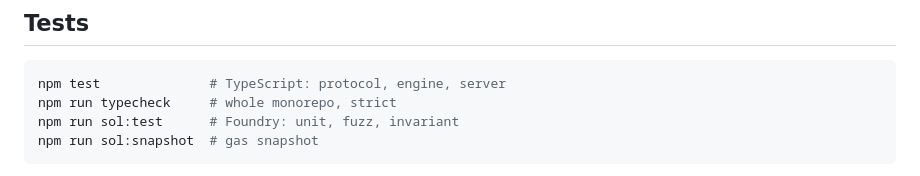
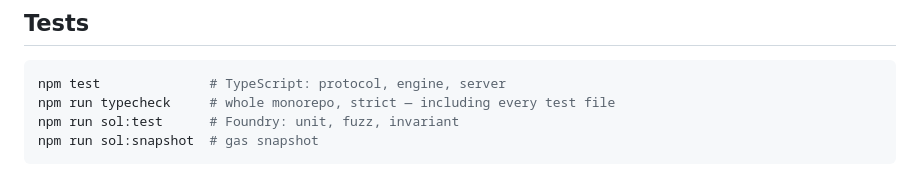
Before and after one commit to SiderProgrammer/last-man-standing, a Markdown page: README.md, the part around the change. Drawn GitHub-style.

````diff
--- a/README.md
+++ b/README.md
@@ -80,7 +80,7 @@ match ends.
 
 ```bash
 npm test              # TypeScript: protocol, engine, server
-npm run typecheck     # whole monorepo, strict
+npm run typecheck     # whole monorepo, strict — including every test file
 npm run sol:test      # Foundry: unit, fuzz, invariant
 npm run sol:snapshot  # gas snapshot
 ```
````
Also changed, not shown: docs/ARCHITECTURE.md (+49 -11 lines), docs/FEATURES.md (+19 -6 lines).
